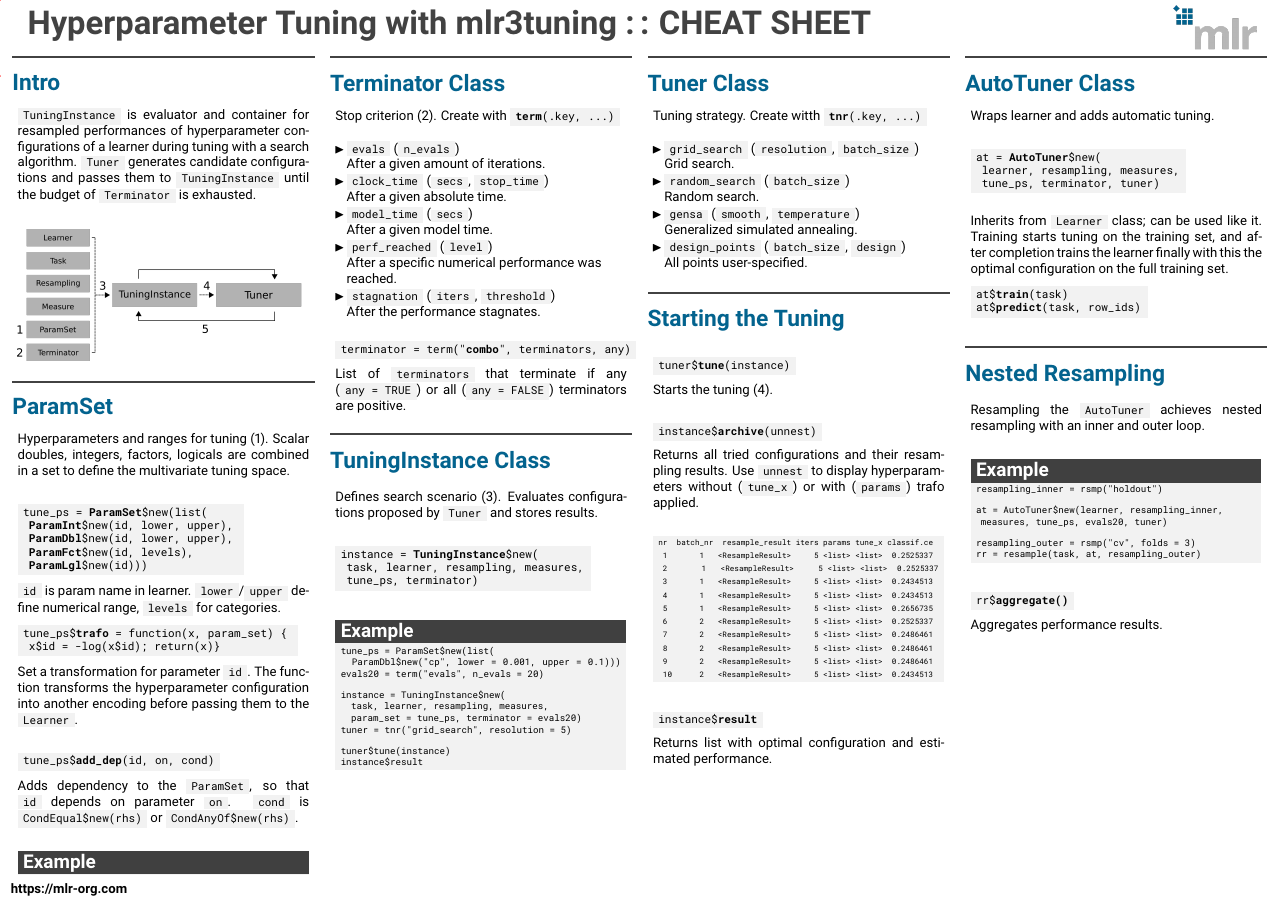
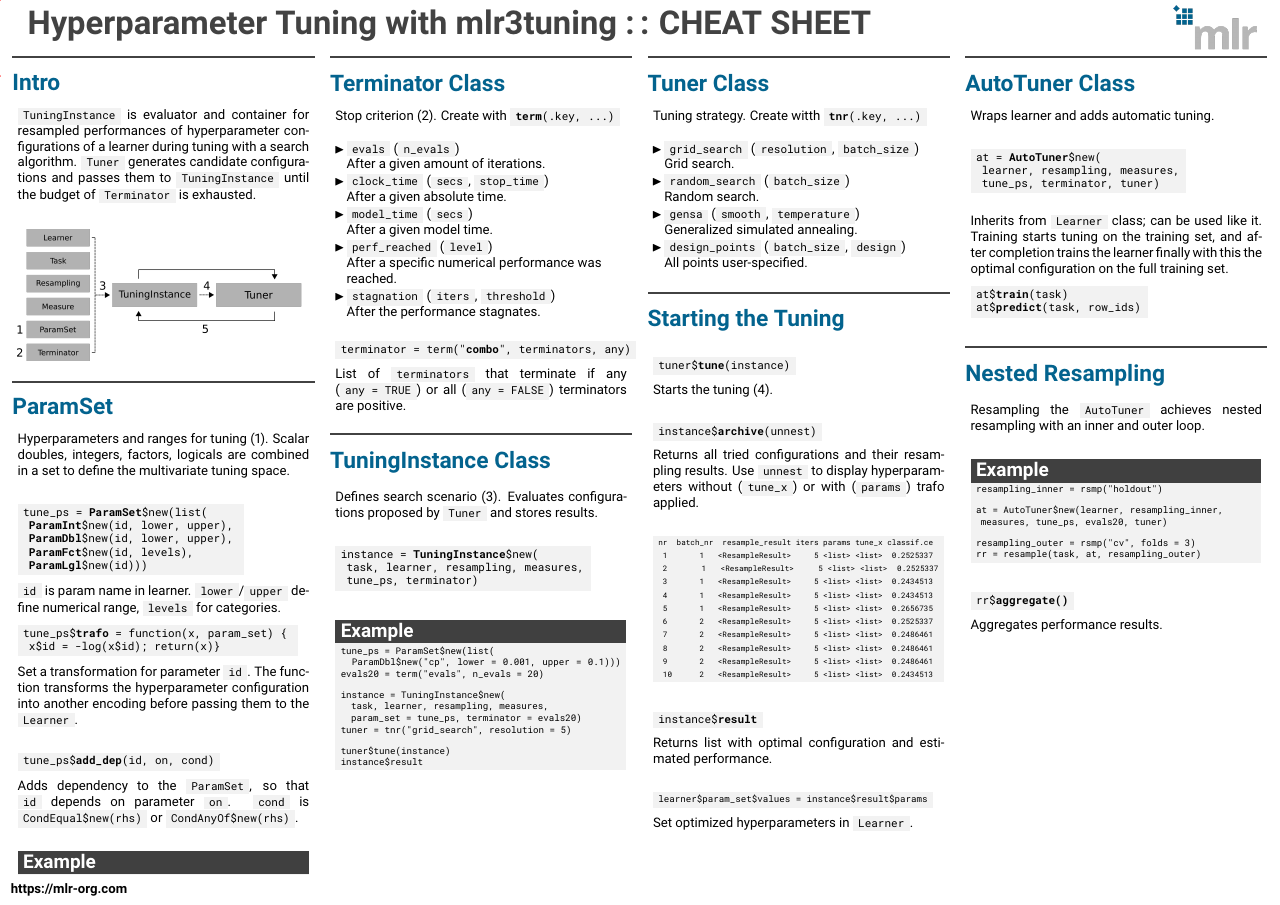
Before and after one commit to mlr-org/mlr3cheatsheets, a LaTeX poster (mlr3tuning/mlr3tuningcheatsheet.tex): the whole page. Compiled offline with pdfLaTeX.

Commit message:
mlr3tuning set hyperparameter to learner

```diff
--- a/mlr3tuning/mlr3tuningcheatsheet.tex
+++ b/mlr3tuning/mlr3tuningcheatsheet.tex
@@ -252,6 +252,11 @@
 								instance\$\textbf{result}
 							\end{codebox}
 							Returns list with optimal configuration and estimated performance.
+							\\
+							\begin{codebox}
+								{\footnotesize learner\$param\_set\$values = instance\$result\$params}
+							\end{codebox}
+							Set optimized hyperparameters in \codeinline{Learner}.
 						\end{myblock}
 						\vfill}
 				\end{minipage}
```
